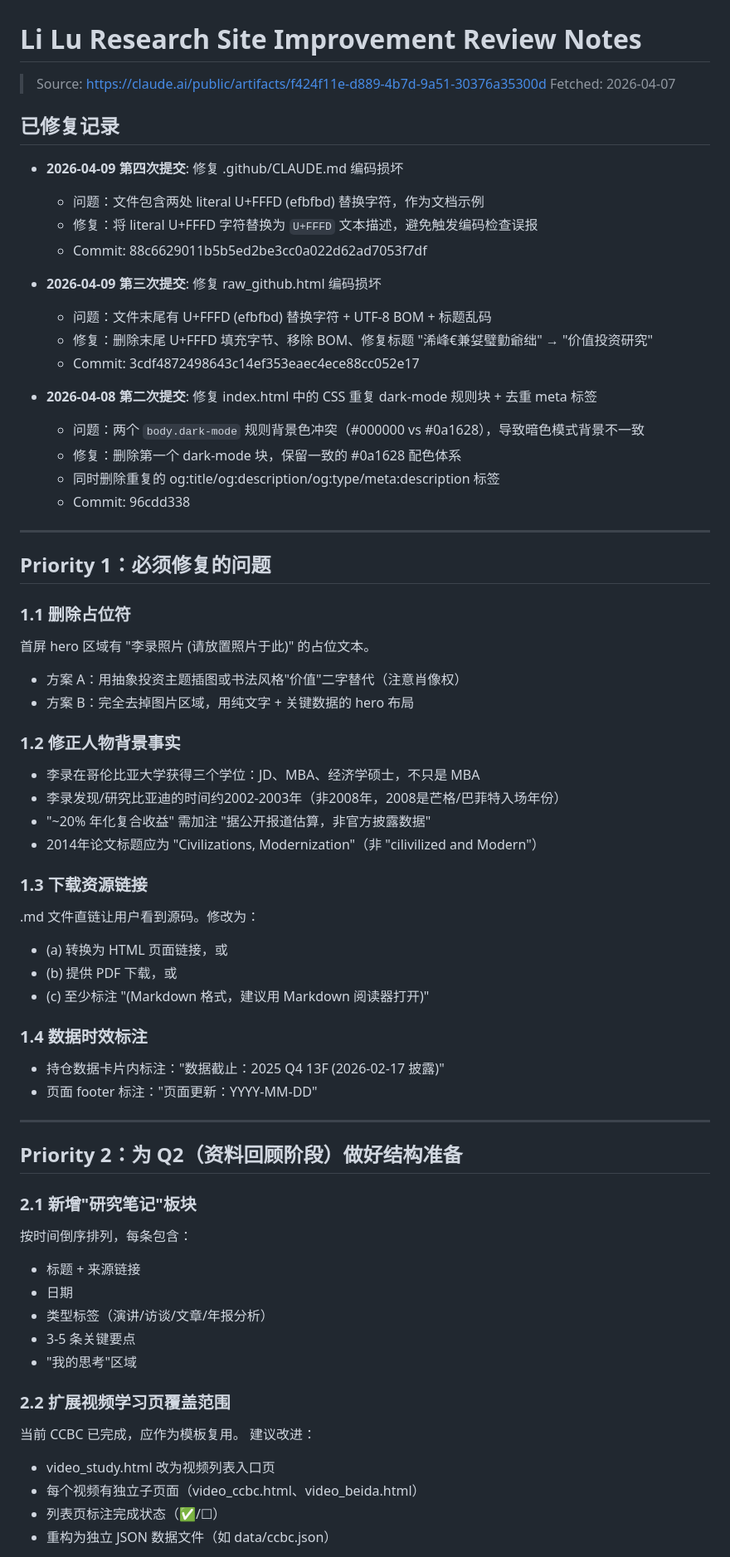
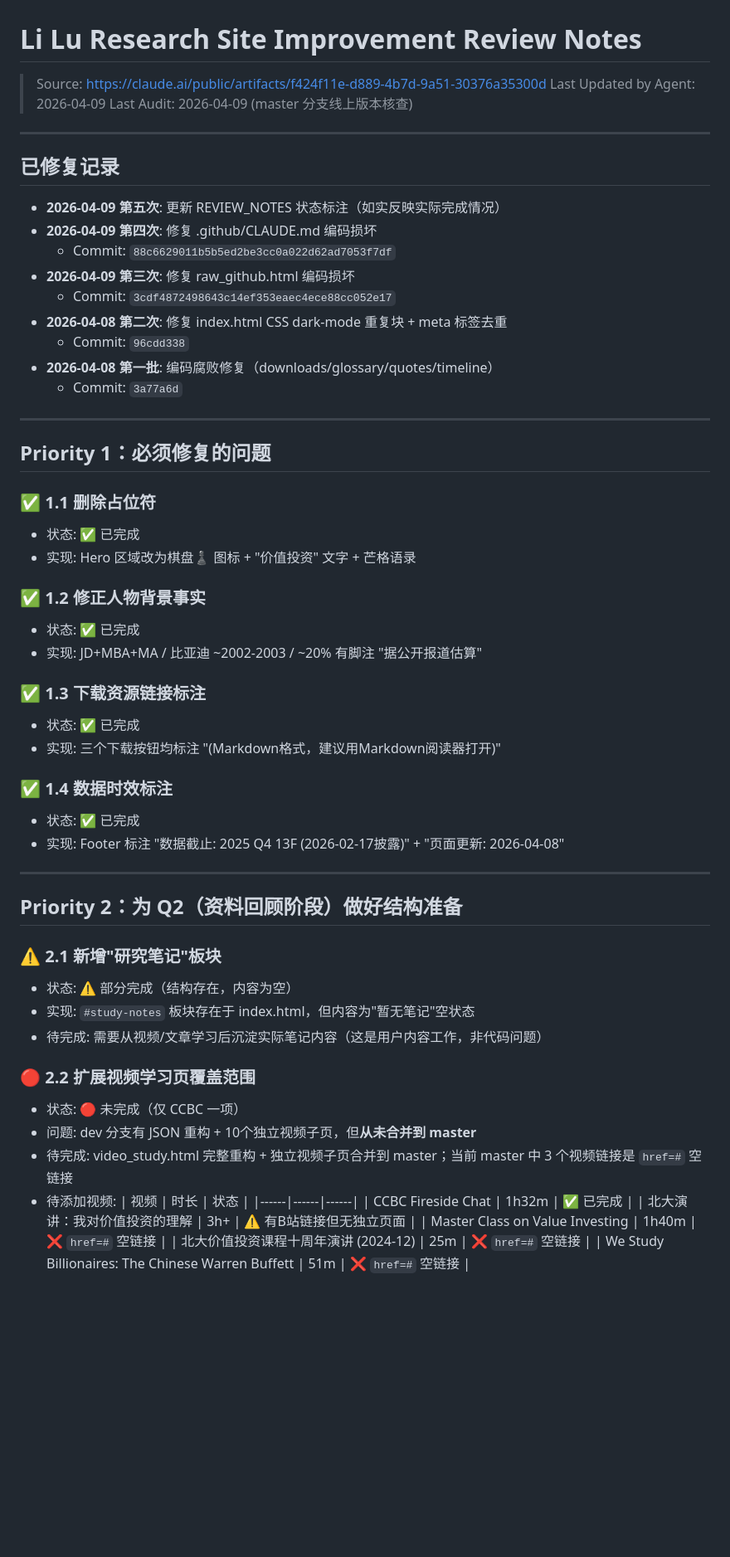
Before and after one commit to hozen/li-lu-research, a Markdown page: REVIEW_NOTES.md, the part around one of its changes. Shown at 83% size. GitHub-like rendering; blank space fills up the shorter version.

```diff
--- a/REVIEW_NOTES.md
+++ b/REVIEW_NOTES.md
@@ -1,67 +1,61 @@
 # Li Lu Research Site Improvement Review Notes
 > Source: https://claude.ai/public/artifacts/f424f11e-d889-4b7d-9a51-30376a35300d
-> Fetched: 2026-04-07
+> Last Updated by Agent: 2026-04-09
+> Last Audit: 2026-04-09 (master 分支线上版本核查)
+
+---
 
 ## 已修复记录
 
-- **2026-04-09 第四次提交**: 修复 .github/CLAUDE.md 编码损坏
-  - 问题：文件包含两处 literal U+FFFD (efbfbd) 替换字符，作为文档示例
-  - 修复：将 literal U+FFFD 字符替换为 `U+FFFD` 文本描述，避免触发编码检查误报
-  - Commit: 88c6629011b5b5ed2be3cc0a022d62ad7053f7df
-
-- **2026-04-09 第三次提交**: 修复 raw_github.html 编码损坏
-  - 问题：文件末尾有 U+FFFD (efbfbd) 替换字符 + UTF-8 BOM + 标题乱码
-  - 修复：删除末尾 U+FFFD 填充字节、移除 BOM、修复标题 "浠峰€兼姇璧勭爺绌" → "价值投资研究"
-  - Commit: 3cdf4872498643c14ef353eaec4ece88cc052e17
-
-- **2026-04-08 第二次提交**: 修复 index.html 中的 CSS 重复 dark-mode 规则块 + 去重 meta 标签
-  - 问题：两个 `body.dark-mode` 规则背景色冲突（#000000 vs #0a1628），导致暗色模式背景不一致
-  - 修复：删除第一个 dark-mode 块，保留一致的 #0a1628 配色体系
-  - 同时删除重复的 og:title/og:description/og:type/meta:description 标签
-  - Commit: 96cdd338
+- **2026-04-09 第五次**: 更新 REVIEW_NOTES 状态标注（如实反映实际完成情况）
+- **2026-04-09 第四次**: 修复 .github/CLAUDE.md 编码损坏
+  - Commit: `88c6629011b5b5ed2be3cc0a022d62ad7053f7df`
+- **2026-04-09 第三次**: 修复 raw_github.html 编码损坏
+  - Commit: `3cdf4872498643c14ef353eaec4ece88cc052e17`
+- **2026-04-08 第二次**: 修复 index.html CSS dark-mode 重复块 + meta 标签去重
+  - Commit: `96cdd338`
+- **2026-04-08 第一批**: 编码腐败修复（downloads/glossary/quotes/timeline）
+  - Commit: `3a77a6d`
 
 ---
 
 ## Priority 1：必须修复的问题
 
-### 1.1 删除占位符
-首屏 hero 区域有 "李录照片 (请放置照片于此)" 的占位文本。
-- 方案 A：用抽象投资主题插图或书法风格"价值"二字替代（注意肖像权）
-- 方案 B：完全去掉图片区域，用纯文字 + 关键数据的 hero 布局
+### ✅ 1.1 删除占位符
+- 状态: ✅ 已完成
+- 实现: Hero 区域改为棋盘♟️ 图标 + "价值投资" 文字 + 芒格语录
 
-### 1.2 修正人物背景事实
-- 李录在哥伦比亚大学获得三个学位：JD、MBA、经济学硕士，不只是 MBA
-- 李录发现/研究比亚迪的时间约2002-2003年（非2008年，2008是芒格/巴菲特入场年份）
-- "~20% 年化复合收益" 需加注 "据公开报道估算，非官方披露数据"
-- 2014年论文标题应为 "Civilizations, Modernization"（非 "cilivilized and Modern"）
+### ✅ 1.2 修正人物背景事实
+- 状态: ✅ 已完成
+- 实现: JD+MBA+MA / 比亚迪 ~2002-2003 / ~20% 有脚注 "据公开报道估算"
 
-### 1.3 下载资源链接
-.md 文件直链让用户看到源码。修改为：
-- (a) 转换为 HTML 页面链接，或
-- (b) 提供 PDF 下载，或
-- (c) 至少标注 "(Markdown 格式，建议用 Markdown 阅读器打开)"
+### ✅ 1.3 下载资源链接标注
+- 状态: ✅ 已完成
+- 实现: 三个下载按钮均标注 "(Markdown格式，建议用Markdown阅读器打开)"
 
-### 1.4 数据时效标注
-- 持仓数据卡片内标注："数据截止：2025 Q4 13F (2026-02-17 披露)"
-- 页面 footer 标注："页面更新：YYYY-MM-DD"
+### ✅ 1.4 数据时效标注
+- 状态: ✅ 已完成
+- 实现: Footer 标注 "数据截止: 2025 Q4 13F (2026-02-17披露)" + "页面更新: 2026-04-08"
 
 ---
 
 ## Priority 2：为 Q2（资料回顾阶段）做好结构准备
 
-### 2.1 新增"研究笔记"板块
-按时间倒序排列，每条包含：
-- 标题 + 来源链接
-- 日期
-- 类型标签（演讲/访谈/文章/年报分析）
-- 3-5 条关键要点
-- "我的思考"区域
+### ⚠️ 2.1 新增"研究笔记"板块
+- 状态: ⚠️ 部分完成（结构存在，内容为空）
+- 实现: `#study-notes` 板块存在于 index.html，但内容为"暂无笔记"空状态
+- 待完成: 需要从视频/文章学习后沉淀实际笔记内容（这是用户内容工作，非代码问题）
 
-### 2.2 扩展视频学习页覆盖范围
-当前 CCBC 已完成，应作为模板复用。
-建议改进：
-- video_study.html 改为视频列表入口页
-- 每个视频有独立子页面（video_ccbc.html、video_beida.html）
-- 列表页标注完成状态（✅/☐）
-- 重构为独立 JSON 数据文件（如 data/ccbc.json）
+### 🔴 2.2 扩展视频学习页覆盖范围
+- 状态: 🔴 未完成（仅 CCBC 一项）
+- 问题: dev 分支有 JSON 重构 + 10个独立视频子页，但**从未合并到 master**
+- 待完成: video_study.html 完整重构 + 独立视频子页合并到 master；当前 master 中 3 个视频链接是 `href=#` 空链接
+- 待添加视频:
+  | 视频 | 时长 | 状态 |
+  |------|------|------|
+  | CCBC Fireside Chat | 1h32m | ✅ 已完成 |
+  | 北大演讲：我对价值投资的理解 | 3h+ | ⚠️ 有B站链接但无独立页面 |
+  | Master Class on Value Investing | 1h40m | ❌ `href=#` 空链接 |
+  | 北大价值投资课程十周年演讲 (2024-12) | 25m | ❌ `href=#` 空链接 |
+  | We Study Billionaires: The Chinese Warren Buffett | 51m | ❌ `href=#` 空链接 |
 
```
Also changed, not shown: other parts of REVIEW_NOTES.md (+64 -62 lines).
